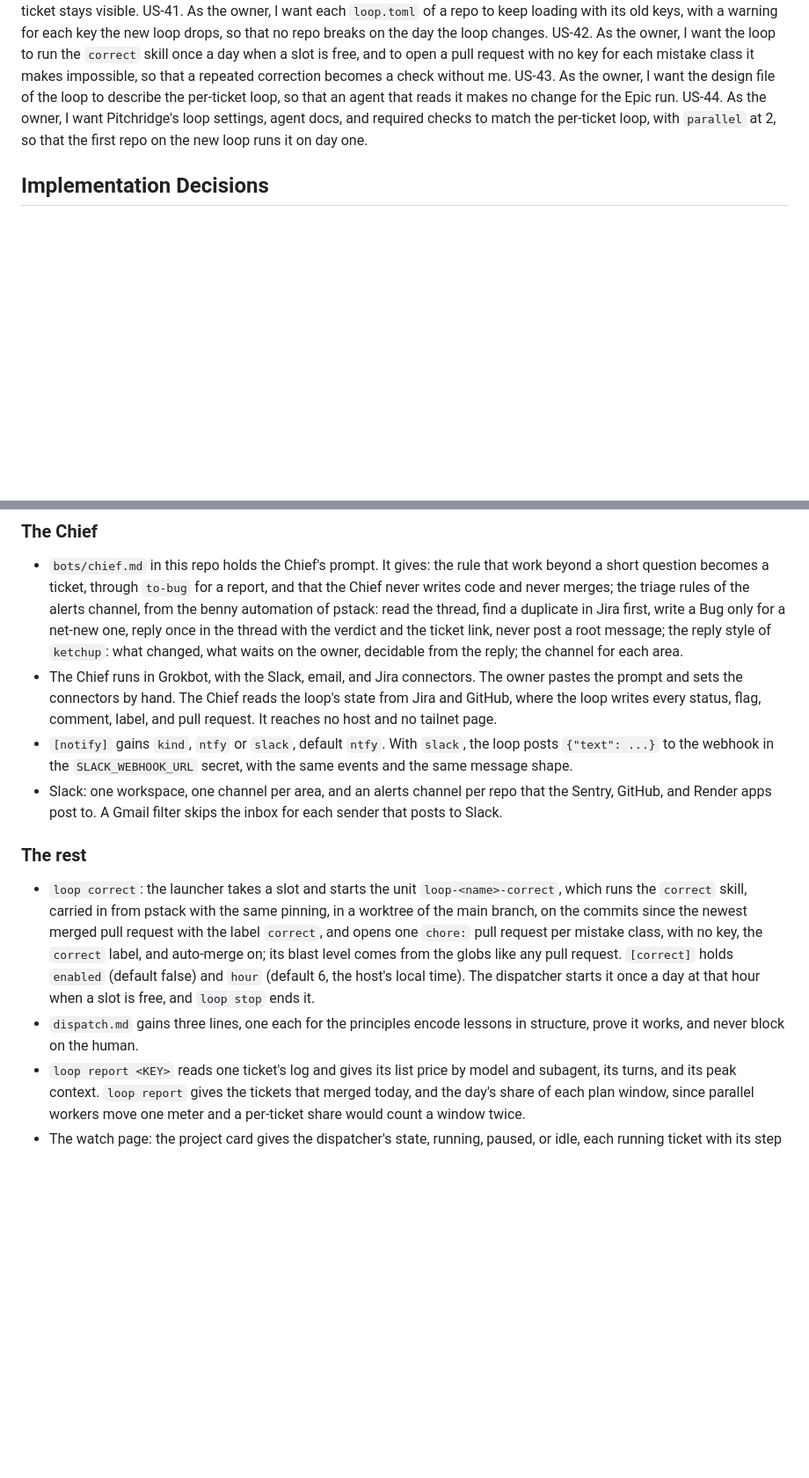
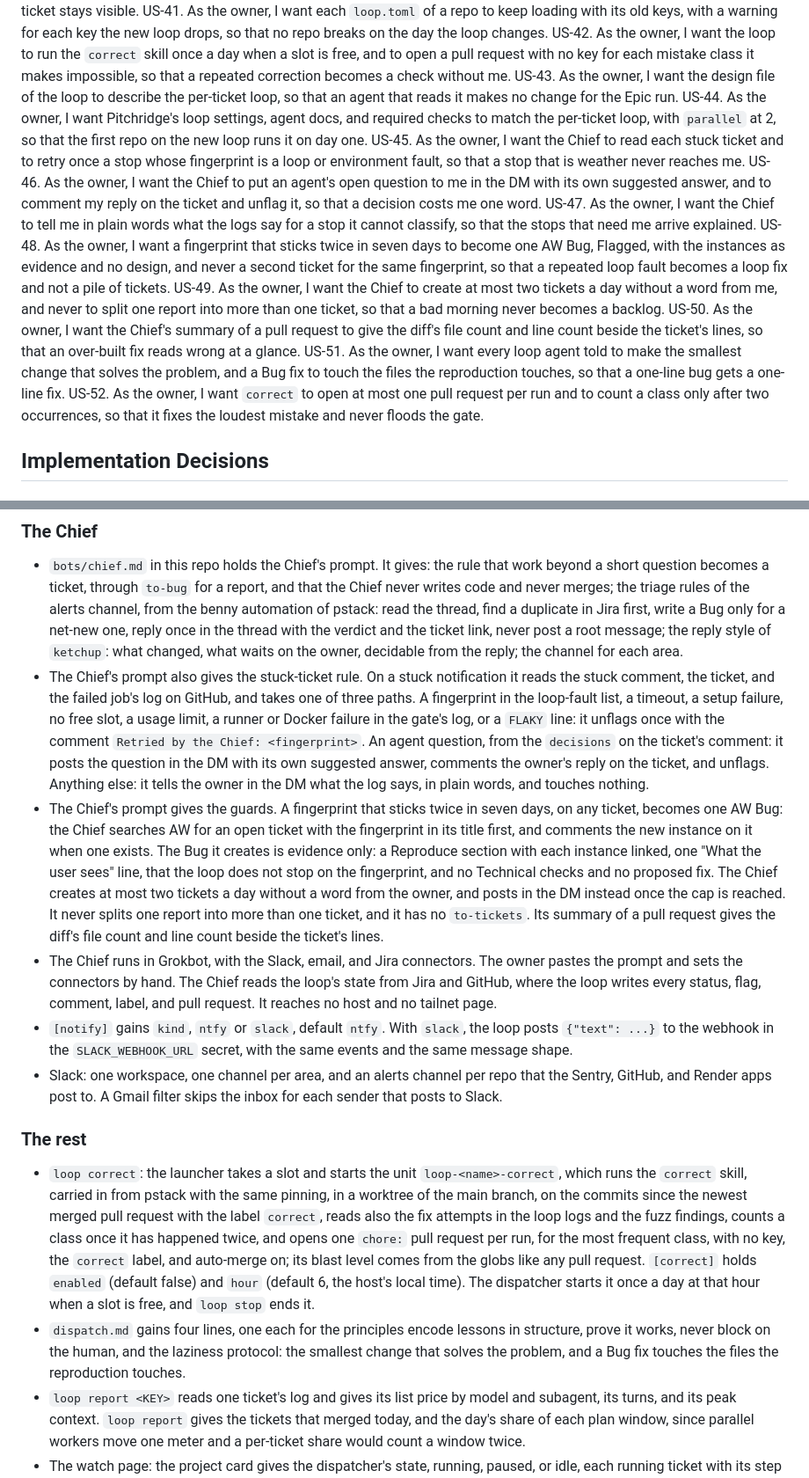
Before and after one commit to kcgbarbosa/agent-workflow, a Markdown page: docs/specs/per-ticket-loop.md, 2 parts joined by grey strips. Shown at 88% size. GitHub-like rendering; blank space fills up the shorter version.

Commit message:
docs: the Chief on a stuck ticket, its guards, and the laziness protocol

```diff
--- a/docs/specs/per-ticket-loop.md
+++ b/docs/specs/per-ticket-loop.md
@@ -73,6 +73,14 @@ US-41. As the owner, I want each `loop.toml` of a repo to keep loading with its
 US-42. As the owner, I want the loop to run the `correct` skill once a day when a slot is free, and to open a pull request with no key for each mistake class it makes impossible, so that a repeated correction becomes a check without me.
 US-43. As the owner, I want the design file of the loop to describe the per-ticket loop, so that an agent that reads it makes no change for the Epic run.
 US-44. As the owner, I want Pitchridge's loop settings, agent docs, and required checks to match the per-ticket loop, with `parallel` at 2, so that the first repo on the new loop runs it on day one.
+US-45. As the owner, I want the Chief to read each stuck ticket and to retry once a stop whose fingerprint is a loop or environment fault, so that a stop that is weather never reaches me.
+US-46. As the owner, I want the Chief to put an agent's open question to me in the DM with its own suggested answer, and to comment my reply on the ticket and unflag it, so that a decision costs me one word.
+US-47. As the owner, I want the Chief to tell me in plain words what the logs say for a stop it cannot classify, so that the stops that need me arrive explained.
+US-48. As the owner, I want a fingerprint that sticks twice in seven days to become one AW Bug, Flagged, with the instances as evidence and no design, and never a second ticket for the same fingerprint, so that a repeated loop fault becomes a loop fix and not a pile of tickets.
+US-49. As the owner, I want the Chief to create at most two tickets a day without a word from me, and never to split one report into more than one ticket, so that a bad morning never becomes a backlog.
+US-50. As the owner, I want the Chief's summary of a pull request to give the diff's file count and line count beside the ticket's lines, so that an over-built fix reads wrong at a glance.
+US-51. As the owner, I want every loop agent told to make the smallest change that solves the problem, and a Bug fix to touch the files the reproduction touches, so that a one-line bug gets a one-line fix.
+US-52. As the owner, I want `correct` to open at most one pull request per run and to count a class only after two occurrences, so that it fixes the loudest mistake and never floods the gate.
 
 ## Implementation Decisions
 
@@ -117,14 +125,16 @@ US-44. As the owner, I want Pitchridge's loop settings, agent docs, and required
 ### The Chief
 
 - `bots/chief.md` in this repo holds the Chief's prompt. It gives: the rule that work beyond a short question becomes a ticket, through `to-bug` for a report, and that the Chief never writes code and never merges; the triage rules of the alerts channel, from the benny automation of pstack: read the thread, find a duplicate in Jira first, write a Bug only for a net-new one, reply once in the thread with the verdict and the ticket link, never post a root message; the reply style of `ketchup`: what changed, what waits on the owner, decidable from the reply; the channel for each area.
+- The Chief's prompt also gives the stuck-ticket rule. On a stuck notification it reads the stuck comment, the ticket, and the failed job's log on GitHub, and takes one of three paths. A fingerprint in the loop-fault list, a timeout, a setup failure, no free slot, a usage limit, a runner or Docker failure in the gate's log, or a `FLAKY` line: it unflags once with the comment `Retried by the Chief: <fingerprint>`. An agent question, from the `decisions` on the ticket's comment: it posts the question in the DM with its own suggested answer, comments the owner's reply on the ticket, and unflags. Anything else: it tells the owner in the DM what the log says, in plain words, and touches nothing.
+- The Chief's prompt gives the guards. A fingerprint that sticks twice in seven days, on any ticket, becomes one AW Bug: the Chief searches AW for an open ticket with the fingerprint in its title first, and comments the new instance on it when one exists. The Bug it creates is evidence only: a Reproduce section with each instance linked, one "What the user sees" line, that the loop does not stop on the fingerprint, and no Technical checks and no proposed fix. The Chief creates at most two tickets a day without a word from the owner, and posts in the DM instead once the cap is reached. It never splits one report into more than one ticket, and it has no `to-tickets`. Its summary of a pull request gives the diff's file count and line count beside the ticket's lines.
 - The Chief runs in Grokbot, with the Slack, email, and Jira connectors. The owner pastes the prompt and sets the connectors by hand. The Chief reads the loop's state from Jira and GitHub, where the loop writes every status, flag, comment, label, and pull request. It reaches no host and no tailnet page.
 - `[notify]` gains `kind`, `ntfy` or `slack`, default `ntfy`. With `slack`, the loop posts `{"text": ...}` to the webhook in the `SLACK_WEBHOOK_URL` secret, with the same events and the same message shape.
 - Slack: one workspace, one channel per area, and an alerts channel per repo that the Sentry, GitHub, and Render apps post to. A Gmail filter skips the inbox for each sender that posts to Slack.
 
 ### The rest
 
-- `loop correct`: the launcher takes a slot and starts the unit `loop-<name>-correct`, which runs the `correct` skill, carried in from pstack with the same pinning, in a worktree of the main branch, on the commits since the newest merged pull request with the label `correct`, and opens one `chore:` pull request per mistake class, with no key, the `correct` label, and auto-merge on; its blast level comes from the globs like any pull request. `[correct]` holds `enabled` (default false) and `hour` (default 6, the host's local time). The dispatcher starts it once a day at that hour when a slot is free, and `loop stop` ends it.
-- `dispatch.md` gains three lines, one each for the principles encode lessons in structure, prove it works, and never block on the human.
+- `loop correct`: the launcher takes a slot and starts the unit `loop-<name>-correct`, which runs the `correct` skill, carried in from pstack with the same pinning, in a worktree of the main branch, on the commits since the newest merged pull request with the label `correct`, reads also the fix attempts in the loop logs and the fuzz findings, counts a class once it has happened twice, and opens one `chore:` pull request per run, for the most frequent class, with no key, the `correct` label, and auto-merge on; its blast level comes from the globs like any pull request. `[correct]` holds `enabled` (default false) and `hour` (default 6, the host's local time). The dispatcher starts it once a day at that hour when a slot is free, and `loop stop` ends it.
+- `dispatch.md` gains four lines, one each for the principles encode lessons in structure, prove it works, never block on the human, and the laziness protocol: the smallest change that solves the problem, and a Bug fix touches the files the reproduction touches.
 - `loop report <KEY>` reads one ticket's log and gives its list price by model and subagent, its turns, and its peak context. `loop report` gives the tickets that merged today, and the day's share of each plan window, since parallel workers move one meter and a per-ticket share would count a window twice.
 - The watch page: the project card gives the dispatcher's state, running, paused, or idle, each running ticket with its step and time, the tickets handed back and why, the tickets that wait on a blocker, and the stuck ones. The ticket picker replaces the Epic picker, by day. The Usage view and the forecast read the tickets' logs. The `gh` fake of the tests gains labels and drafts.
 - The design file, `skills/setup-loop/loop.md`, and `docs/agents/loop.md` of this repo describe the per-ticket loop. `setup-loop` writes the new `docs/agents/loop.md` for a repo. `setup-repo`'s protection step names `gate / fuzz`.
```
Also changed, not shown: other parts of docs/specs/per-ticket-loop.md (+5 -2 lines).
